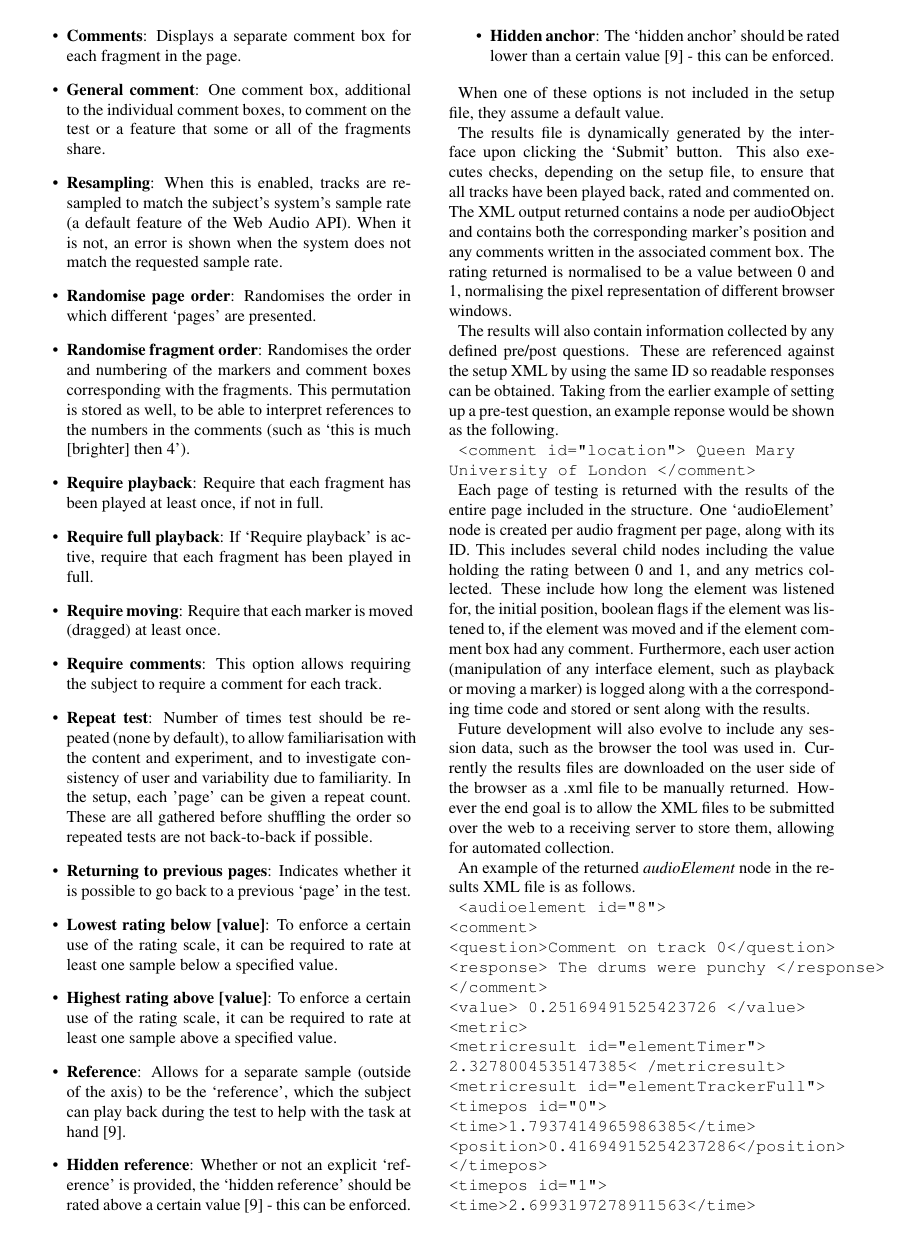
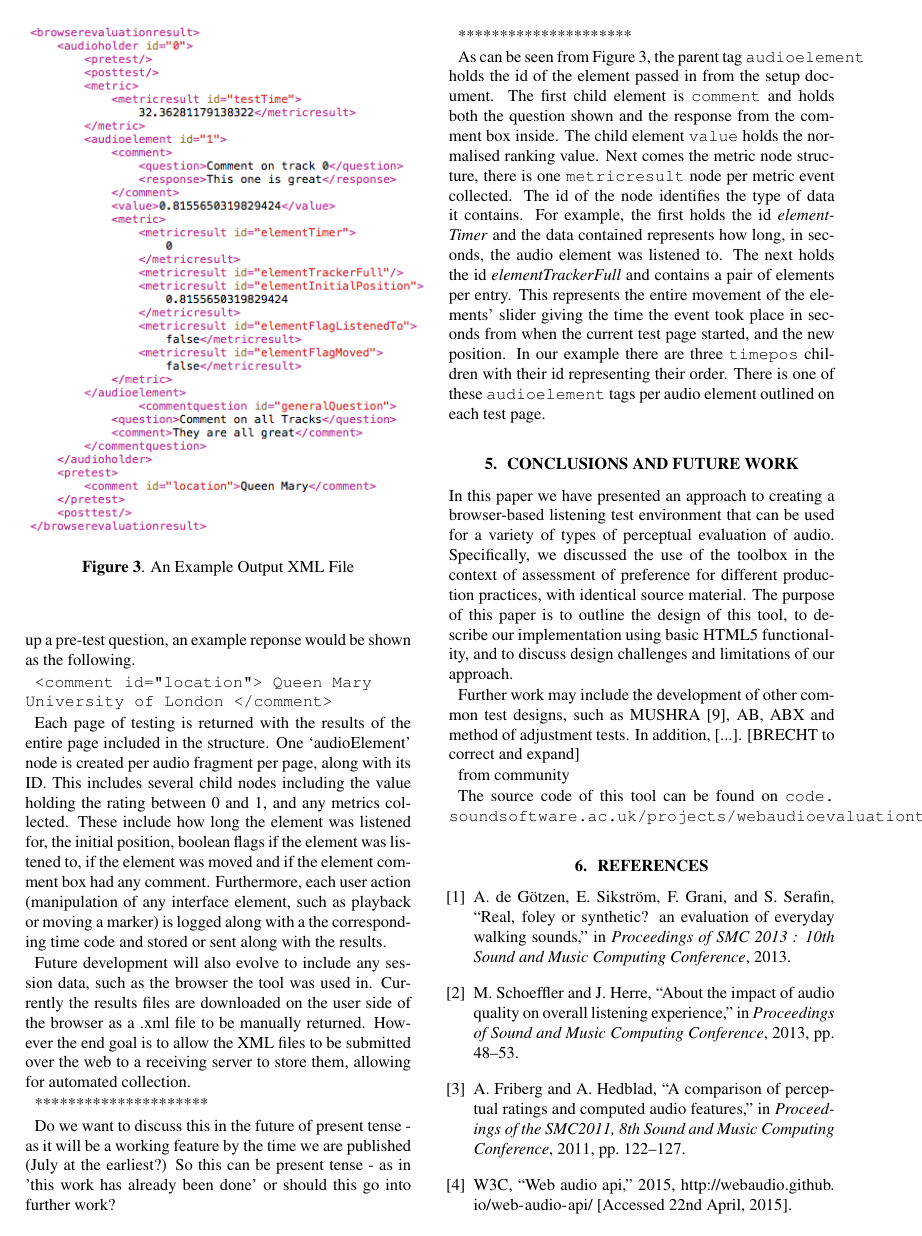
Before and after one commit to BrechtDeMan/WebAudioEvaluationTool, a LaTeX paper (docs/SMC15/smc2015template.tex): page 4 of 5 before the commit and page 5 of 6 after it. Compiled offline with pdfLaTeX.

Commit message:
SMC Paper: Adding XML file examples and edits to intro and main seciton of paper.

```diff
--- a/docs/SMC15/smc2015template.tex
+++ b/docs/SMC15/smc2015template.tex
@@ -275,7 +277,15 @@ When one of these options is not included in the setup file, they assume a defau
 
 % loop, snap to corresponding position, comments, 'general' comment, require same sampling rate, different types of randomisation
 
-The results file is dynamically generated by the interface upon clicking the `Submit' button. This also executes checks, depending on the setup file, to ensure that all tracks have been played back, rated and commented on. The XML output returned contains a node per audioObject and contains both the corresponding marker's position and any comments written in the associated comment box. The rating returned is normalised to be a value between 0 and 1, normalising the pixel representation of different browser windows.
+The results file is dynamically generated by the interface upon clicking the `Submit' button. This also executes checks, depending on the setup file, to ensure that all tracks have been played back, rated and commented on. The XML output returned contains a node per audioObject and contains both the corresponding marker's position and any comments written in the associated comment box. The rating returned is normalised to be a value between 0 and 1, normalising the pixel representation of different browser windows. An example output file is presented in Figure~\ref{fig:xmlOut}
+
+\begin{figure}[ht]
+\begin{center}
+\includegraphics[width=0.5\textwidth]{XMLOutput.png}
+\caption{An Example Output XML File}
+\label{fig:xmlOut}
+\end{center}
+\end{figure}
 
 The results will also contain information collected by any defined pre/post questions. These are referenced against the setup XML by using the same ID so readable responses can be obtained. Taking from the earlier example of setting up a pre-test question, an example reponse would be shown as the following.
 
@@ -285,37 +295,43 @@ Each page of testing is returned with the results of the entire page included in
 
 Future development will also evolve to include any session data, such as the browser the tool was used in. Currently the results files are downloaded on the user side of the browser as a .xml file to be manually returned. However the end goal is to allow the XML files to be submitted over the web to a receiving server to store them, allowing for automated collection.
 
+*********************
+
+Do we want to discuss this in the future of present tense - as it will be a working feature by the time we are published (July at the earliest?) So this can be present tense - as in 'this work has already been done' or should this go into further work?
+
+*********************
+
  % right?
 
 %Here is an example of the setup XML and the results XML: % perhaps best to refer to each XML after each section (setup <> results)
 % Should we include an Example of the input and output XML structure?? --> Sure.
 
-An example of the returned \textit{audioElement} node in the results XML file is as follows.
+%An example of the returned \textit{audioElement} node in the results XML file is as follows.
+%
+%\texttt{<audioelement id="8"> \\
+%<comment> \\
+%<question>Comment on track 0</question> \\
+%<response> The drums were punchy </response> \\
+%</comment> \\
+%<value> 0.25169491525423726 </value> \\
+%<metric> \\
+%<metricresult id="elementTimer"> \\ 2.3278004535147385< /metricresult> \\
+%<metricresult id="elementTrackerFull"> \\
+%<timepos id="0"> \\
+%<time>1.7937414965986385</time> \\
+%<position>0.41694915254237286</position> \\
+%</timepos> \\
+%<timepos id="1"> \\
+%<time>2.6993197278911563</time> \\
+%<position>0.45847457627118643</position> \\
+%</timepos> \\</metricresult> \\
+%<metricresult id="elementInitialPosition"> 0.47796610169491527 </metricresult> \\
+%<metricresult id="elementFlagListenedTo"> true< /metricresult> \\
+%<metricresult id="elementFlagMoved"> true </metricresult> \\
+%</metric> \\
+%</audioelement>}
 
-\texttt{<audioelement id="8"> \\
-<comment> \\
-<question>Comment on track 0</question> \\
-<response> The drums were punchy </response> \\
-</comment> \\
-<value> 0.25169491525423726 </value> \\
-<metric> \\
-<metricresult id="elementTimer"> \\ 2.3278004535147385< /metricresult> \\
-<metricresult id="elementTrackerFull"> \\
-<timepos id="0"> \\
-<time>1.7937414965986385</time> \\
-<position>0.41694915254237286</position> \\
-</timepos> \\
-<timepos id="1"> \\
-<time>2.6993197278911563</time> \\
-<position>0.45847457627118643</position> \\
-</timepos> \\</metricresult> \\
-<metricresult id="elementInitialPosition"> 0.47796610169491527 </metricresult> \\
-<metricresult id="elementFlagListenedTo"> true< /metricresult> \\
-<metricresult id="elementFlagMoved"> true </metricresult> \\
-</metric> \\
-</audioelement>}
-
-As can be seen, the parent tag \texttt{audioelement} holds the id of the element passed in from the setup document. The first child element is \texttt{comment} and holds both the question shown and the response from the comment box inside.
+As can be seen from Figure~\ref{fig:xmlOut}, the parent tag \texttt{audioelement} holds the id of the element passed in from the setup document. The first child element is \texttt{comment} and holds both the question shown and the response from the comment box inside.
 The child element \texttt{value} holds the normalised ranking value. Next comes the metric node structure, there is one \texttt{metricresult} node per metric event collected. The id of the node identifies the type of data it contains. For example, the first holds the id \textit{elementTimer} and the data contained represents how long, in seconds, the audio element was listened to. The next holds the id \textit{elementTrackerFull} and contains a pair of elements per entry. This represents the entire movement of the elements' slider giving the time the event took place in seconds from when the current test page started, and the new position. In our example there are three \texttt{timepos} children with their id representing their order. There is one of these \texttt{audioelement} tags per audio element outlined on each test page.
 
 \section{Conclusions and future work}\label{sec:conclusions}
```
Also changed, not shown: docs/SMC15/XMLInput.png (added), docs/SMC15/XMLOutput.png (added), docs/SMC15/smc2015template.tex (34 more changed lines), 1 other file.
